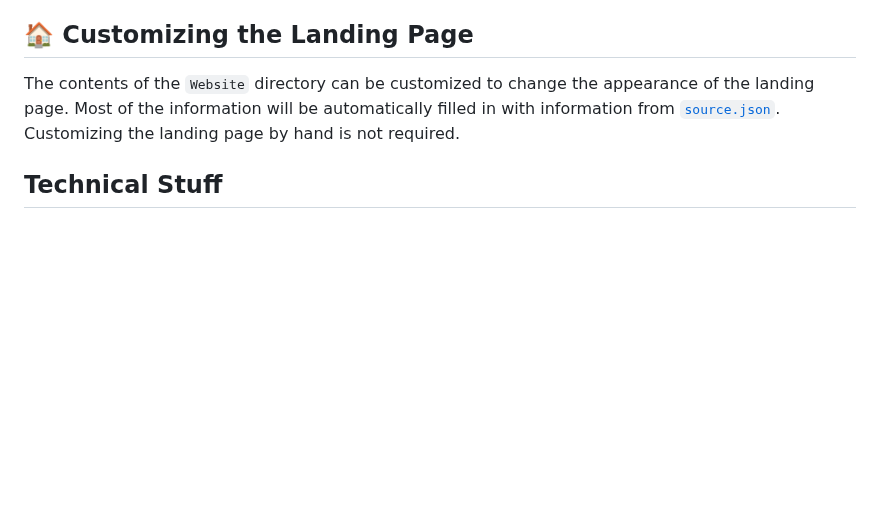
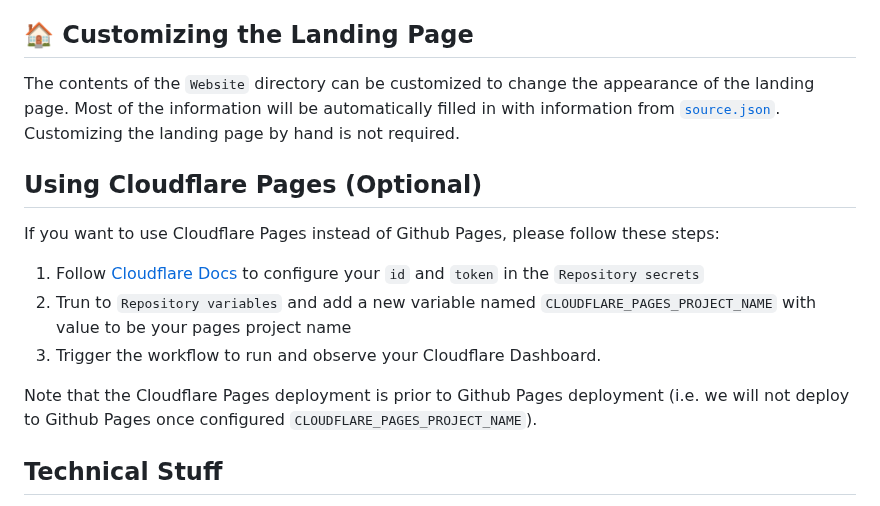
Before and after one commit to vrchat-community/template-package-listing, a Markdown page: README.md, the part around the change. GitHub-like rendering; blank space fills up the shorter version.

Commit message:
Add Cloudflare Pages deployment instructions
Added instructions for using Cloudflare Pages as an alternative to GitHub Pages, including configuration steps.

```diff
--- a/README.md
+++ b/README.md
@@ -33,6 +33,16 @@ Whenever you make a change to the `main` branch, or when you trigger it manually
 
 The contents of the `Website` directory can be customized to change the appearance of the landing page. Most of the information will be automatically filled in with information from [`source.json`](source.json). Customizing the landing page by hand is not required.
 
+## Using Cloudflare Pages (Optional)
+
+If you want to use Cloudflare Pages instead of Github Pages, please follow these steps:
+
+1. Follow [Cloudflare Docs](https://developers.cloudflare.com/pages/how-to/use-direct-upload-with-continuous-integration/#deploy-with-wrangler) to configure your `id` and `token` in the `Repository secrets`
+2. Trun to `Repository variables` and add a new variable named `CLOUDFLARE_PAGES_PROJECT_NAME` with value to be your pages project name
+3. Trigger the workflow to run and observe your Cloudflare Dashboard.
+
+Note that the Cloudflare Pages deployment is prior to Github Pages deployment (i.e. we will not deploy to Github Pages once configured `CLOUDFLARE_PAGES_PROJECT_NAME`).
+
 ## Technical Stuff
 
 You are welcome to make your own changes to the automation process to make it fit your needs, and you can create Pull Requests if you have some changes you think we should adopt. Here's some more info on the included automation:
```
